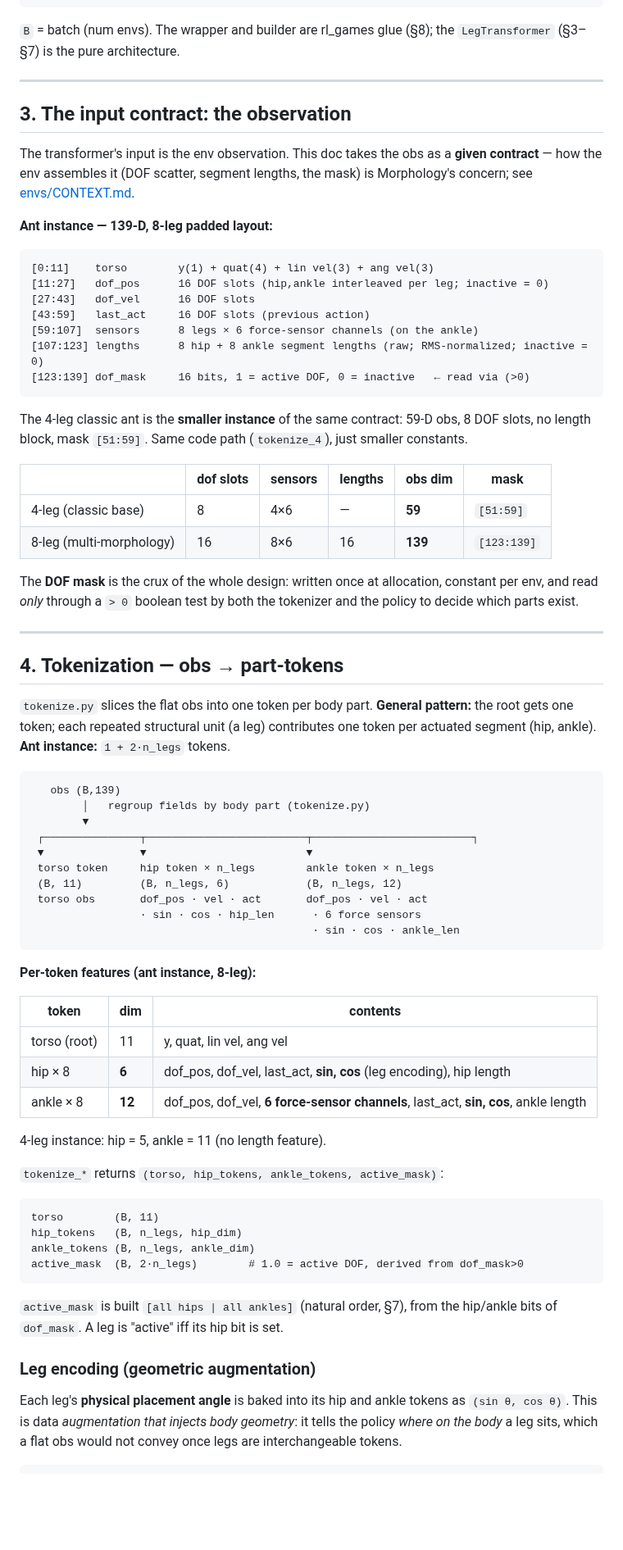
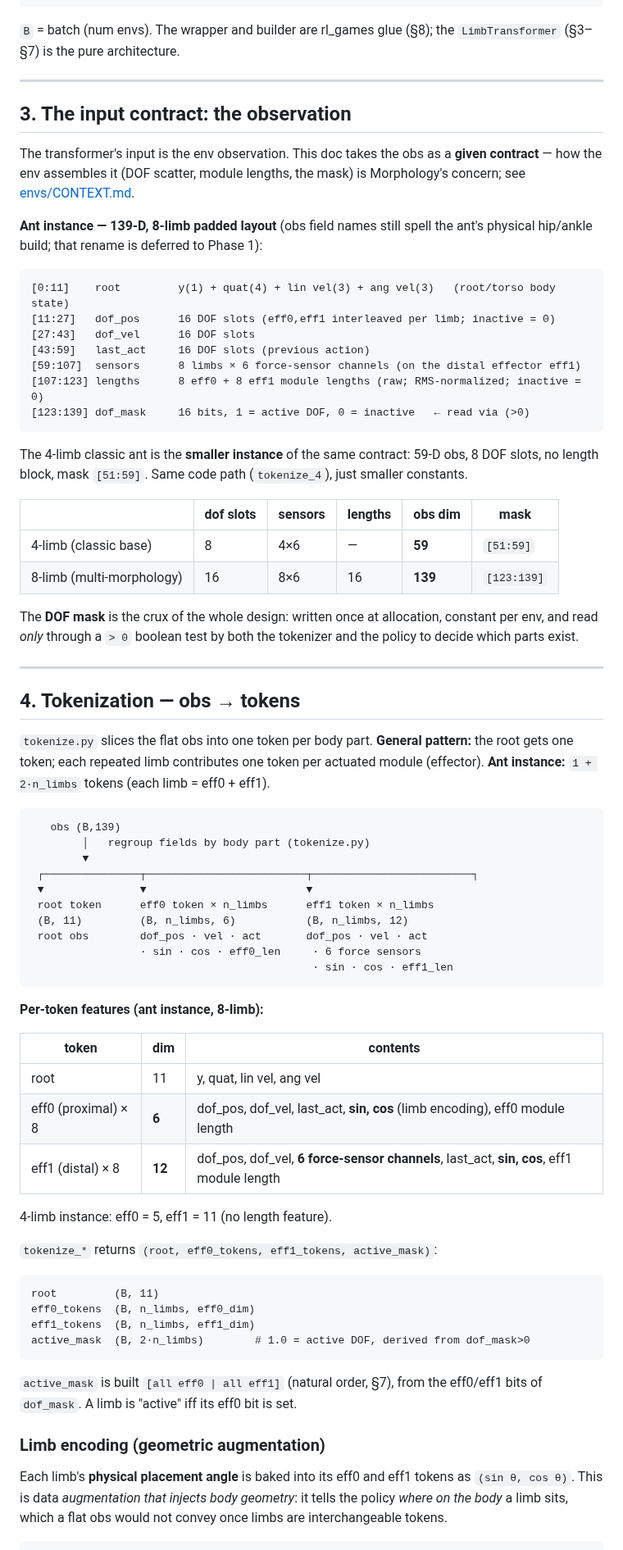
Before and after one commit to WillSumerfield/TransformerRL, a Markdown page: docs/transformer_architecture.md, the part around one of its changes. Shown at 82% size. Drawn GitHub-style; blank space fills up the shorter version.

````diff
--- a/docs/transformer_architecture.md
+++ b/docs/transformer_architecture.md
@@ -101,36 +106,37 @@ prerequisite that the rest of the project is built on.
 ```
 
 `B` = batch (num envs). The wrapper and builder are rl_games glue (§8); the
-`LegTransformer` (§3–§7) is the pure architecture.
+`LimbTransformer` (§3–§7) is the pure architecture.
 
 ---
 
 ## 3. The input contract: the observation
 
 The transformer's input is the env observation. This doc takes the obs as a **given
-contract** — how the env assembles it (DOF scatter, segment lengths, the mask) is
+contract** — how the env assembles it (DOF scatter, module lengths, the mask) is
 Morphology's concern; see [envs/CONTEXT.md](../envs/CONTEXT.md).
 
-**Ant instance — 139-D, 8-leg padded layout:**
+**Ant instance — 139-D, 8-limb padded layout** (obs field names still spell the ant's
+physical hip/ankle build; that rename is deferred to Phase 1):
 
 ```
-[0:11]    torso        y(1) + quat(4) + lin vel(3) + ang vel(3)
-[11:27]   dof_pos      16 DOF slots (hip,ankle interleaved per leg; inactive = 0)
+[0:11]    root         y(1) + quat(4) + lin vel(3) + ang vel(3)   (root/torso body state)
+[11:27]   dof_pos      16 DOF slots (eff0,eff1 interleaved per limb; inactive = 0)
 [27:43]   dof_vel      16 DOF slots
 [43:59]   last_act     16 DOF slots (previous action)
-[59:107]  sensors      8 legs × 6 force-sensor channels (on the ankle)
-[107:123] lengths      8 hip + 8 ankle segment lengths (raw; RMS-normalized; inactive = 0)
+[59:107]  sensors      8 limbs × 6 force-sensor channels (on the distal effector eff1)
+[107:123] lengths      8 eff0 + 8 eff1 module lengths (raw; RMS-normalized; inactive = 0)
 [123:139] dof_mask     16 bits, 1 = active DOF, 0 = inactive   ← read via (>0)
 ```
 
-The 4-leg classic ant is the **smaller instance** of the same contract: 59-D obs, 8
+The 4-limb classic ant is the **smaller instance** of the same contract: 59-D obs, 8
 DOF slots, no length block, mask `[51:59]`. Same code path (`tokenize_4`), just smaller
 constants.
 
 | | dof slots | sensors | lengths | obs dim | mask |
 |---|---|---|---|---|---|
-| 4-leg (classic base) | 8 | 4×6 | — | **59** | `[51:59]` |
-| 8-leg (multi-morphology) | 16 | 8×6 | 16 | **139** | `[123:139]` |
+| 4-limb (classic base) | 8 | 4×6 | — | **59** | `[51:59]` |
+| 8-limb (multi-morphology) | 16 | 8×6 | 16 | **139** | `[123:139]` |
 
 The **DOF mask** is the crux of the whole design: written once at allocation, constant
 per env, and read *only* through a `> 0` boolean test by both the tokenizer and the
@@ -138,11 +144,11 @@ policy to decide which parts exist.
 
 ---
 
-## 4. Tokenization — obs → part-tokens
+## 4. Tokenization — obs → tokens
 
 `tokenize.py` slices the flat obs into one token per body part. **General pattern:** the
-root gets one token; each repeated structural unit (a leg) contributes one token per
-actuated segment (hip, ankle). **Ant instance:** `1 + 2·n_legs` tokens.
+root gets one token; each repeated limb contributes one token per actuated module
+(effector). **Ant instance:** `1 + 2·n_limbs` tokens (each limb = eff0 + eff1).
 
 ```
    obs (B,139)
@@ -150,40 +156,40 @@ actuated segment (hip, ankle). **Ant instance:** `1 + 2·n_legs` tokens.
         ▼
  ┌───────────────┬─────────────────────────┬─────────────────────────┐
  ▼               ▼                         ▼
- torso token     hip token × n_legs        ankle token × n_legs
- (B, 11)         (B, n_legs, 6)            (B, n_legs, 12)
- torso obs       dof_pos · vel · act       dof_pos · vel · act
-                 · sin · cos · hip_len      · 6 force sensors
-                                            · sin · cos · ankle_len
+ root token      eff0 token × n_limbs      eff1 token × n_limbs
+ (B, 11)         (B, n_limbs, 6)           (B, n_limbs, 12)
+ root obs        dof_pos · vel · act       dof_pos · vel · act
+                 · sin · cos · eff0_len     · 6 force sensors
+                                            · sin · cos · eff1_len
 ```
 
-**Per-token features (ant instance, 8-leg):**
+**Per-token features (ant instance, 8-limb):**
 
 | token | dim | contents |
 |---|---|---|
-| torso (root) | 11 | y, quat, lin vel, ang vel |
-| hip × 8 | **6** | dof_pos, dof_vel, last_act, **sin, cos** (leg encoding), hip length |
-| ankle × 8 | **12** | dof_pos, dof_vel, **6 force-sensor channels**, last_act, **sin, cos**, ankle length |
+| root | 11 | y, quat, lin vel, ang vel |
+| eff0 (proximal) × 8 | **6** | dof_pos, dof_vel, last_act, **sin, cos** (limb encoding), eff0 module length |
+| eff1 (distal) × 8 | **12** | dof_pos, dof_vel, **6 force-sensor channels**, last_act, **sin, cos**, eff1 module length |
 
-4-leg instance: hip = 5, ankle = 11 (no length feature).
+4-limb instance: eff0 = 5, eff1 = 11 (no length feature).
 
-`tokenize_*` returns `(torso, hip_tokens, ankle_tokens, active_mask)`:
+`tokenize_*` returns `(root, eff0_tokens, eff1_tokens, active_mask)`:
 
 ```
-torso        (B, 11)
-hip_tokens   (B, n_legs, hip_dim)
-ankle_tokens (B, n_legs, ankle_dim)
-active_mask  (B, 2·n_legs)        # 1.0 = active DOF, derived from dof_mask>0
+root         (B, 11)
+eff0_tokens  (B, n_limbs, eff0_dim)
+eff1_tokens  (B, n_limbs, eff1_dim)
+active_mask  (B, 2·n_limbs)        # 1.0 = active DOF, derived from dof_mask>0
 ```
 
-`active_mask` is built `[all hips | all ankles]` (natural order, §7), from the hip/ankle
-bits of `dof_mask`. A leg is "active" iff its hip bit is set.
+`active_mask` is built `[all eff0 | all eff1]` (natural order, §7), from the eff0/eff1
+bits of `dof_mask`. A limb is "active" iff its eff0 bit is set.
 
-### Leg encoding (geometric augmentation)
+### Limb encoding (geometric augmentation)
 
-Each leg's **physical placement angle** is baked into its hip and ankle tokens as
+Each limb's **physical placement angle** is baked into its eff0 and eff1 tokens as
 `(sin θ, cos θ)`. This is data *augmentation that injects body geometry*: it tells the
-policy *where on the body* a leg sits, which a flat obs would not convey once legs are
+policy *where on the body* a limb sits, which a flat obs would not convey once limbs are
 interchangeable tokens.
 
 ```
````
Also changed, not shown: other parts of docs/transformer_architecture.md (+79 -70 lines), docs/adaptive_ant_fixes.md (+22 -22 lines), scripts/CONTEXT.md (+3 -3 lines).
